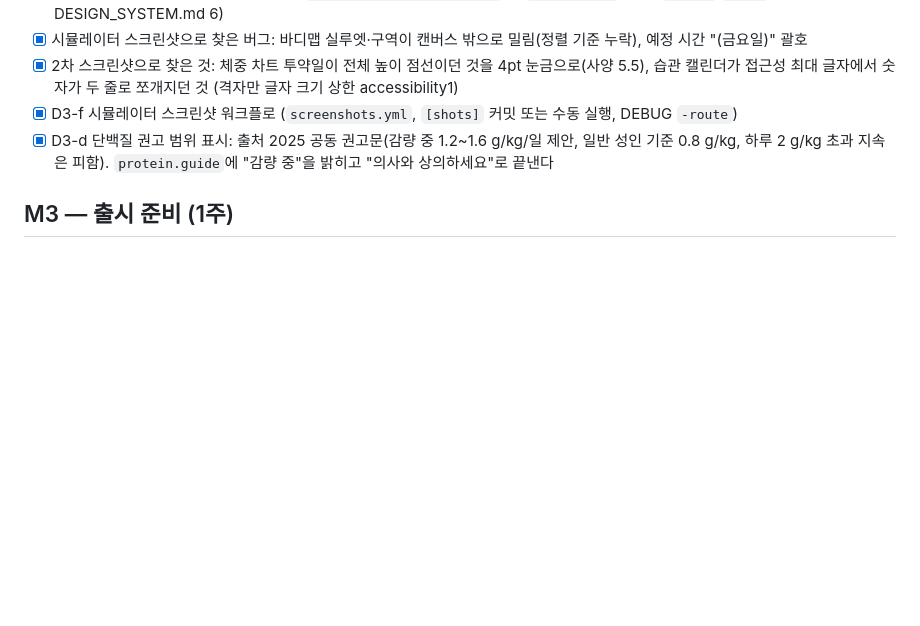
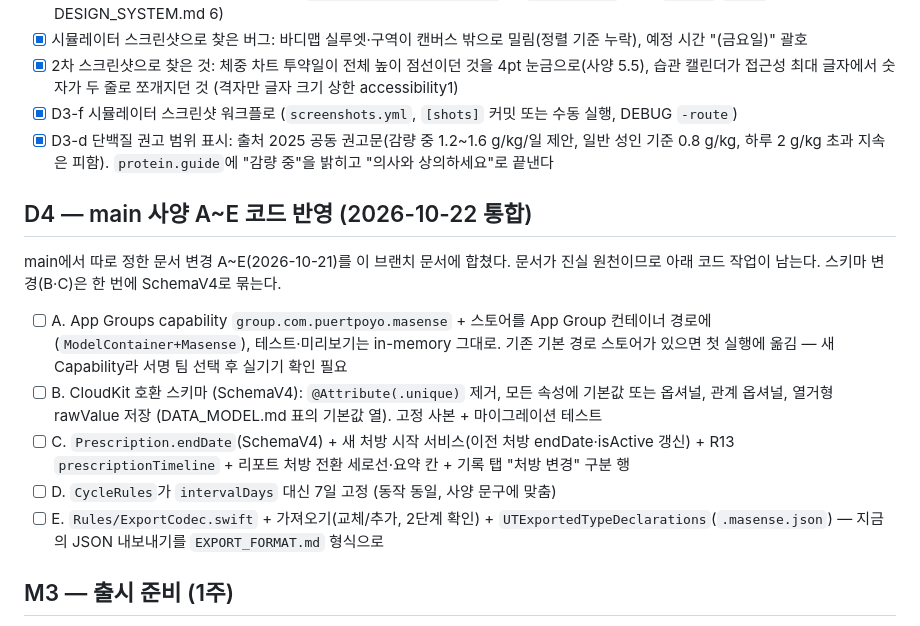
Before and after one commit to puertpoyo-cell/Ma-Sense, a Markdown page: docs/MILESTONES.md, the part around the change. GitHub-like rendering; blank space fills up the shorter version.

Commit message:
docs: main 사양 A~E 통합 후 남은 코드 작업을 D4로 정리
- main의 A(App Group), B(CloudKit 호환 스키마), C(처방 이력 체인), D(주 1회 전용), E(내보내기 형식)를 이 브랜치 문서에 3-way로 합침 (앞선 5개 커밋)
- 합치며 이 브랜치 쪽 결정을 유지한 곳: R1 첫 마디·누적 계산, R13 소진 추정, 기록 탭 세부 동작, 체크박스 진행 상태
- D4: 코드 반영 할 일 (스키마 변경 B·C는 SchemaV4로 묶음)

Co-Authored-By: Claude Opus 5.5 <noreply@anthropic.com>
Claude-Session: https://claude.ai/code/session_01SY5kiPRf4CGq3p3CBvtshe

```diff
--- a/docs/MILESTONES.md
+++ b/docs/MILESTONES.md
@@ -137,6 +137,16 @@ Claude Code는 매 세션 이 파일에서 현재 위치를 확인하고, 완료
 - [x] D3-f 시뮬레이터 스크린샷 워크플로 (`screenshots.yml`, `[shots]` 커밋 또는 수동 실행, DEBUG `-route`)
 - [x] D3-d 단백질 권고 범위 표시: 출처 2025 공동 권고문(감량 중 1.2~1.6 g/kg/일 제안, 일반 성인 기준 0.8 g/kg, 하루 2 g/kg 초과 지속은 피함). `protein.guide`에 "감량 중"을 밝히고 "의사와 상의하세요"로 끝낸다
 
+## D4 — main 사양 A~E 코드 반영 (2026-10-22 통합)
+
+main에서 따로 정한 문서 변경 A~E(2026-10-21)를 이 브랜치 문서에 합쳤다. 문서가 진실 원천이므로 아래 코드 작업이 남는다. 스키마 변경(B·C)은 한 번에 SchemaV4로 묶는다.
+
+- [ ] A. App Groups capability `group.com.puertpoyo.masense` + 스토어를 App Group 컨테이너 경로에 (`ModelContainer+Masense`), 테스트·미리보기는 in-memory 그대로. 기존 기본 경로 스토어가 있으면 첫 실행에 옮김 — 새 Capability라 서명 팀 선택 후 실기기 확인 필요
+- [ ] B. CloudKit 호환 스키마 (SchemaV4): `@Attribute(.unique)` 제거, 모든 속성에 기본값 또는 옵셔널, 관계 옵셔널, 열거형 rawValue 저장 (DATA_MODEL.md 표의 기본값 열). 고정 사본 + 마이그레이션 테스트
+- [ ] C. `Prescription.endDate`(SchemaV4) + 새 처방 시작 서비스(이전 처방 endDate·isActive 갱신) + R13 `prescriptionTimeline` + 리포트 처방 전환 세로선·요약 칸 + 기록 탭 "처방 변경" 구분 행
+- [ ] D. `CycleRules`가 `intervalDays` 대신 7일 고정 (동작 동일, 사양 문구에 맞춤)
+- [ ] E. `Rules/ExportCodec.swift` + 가져오기(교체/추가, 2단계 확인) + `UTExportedTypeDeclarations`(`.masense.json`) — 지금의 JSON 내보내기를 `EXPORT_FORMAT.md` 형식으로
+
 ## M3 — 출시 준비 (1주)
 
 - [ ] `COMPLIANCE.md` 6 출시 전 확인 전부 — 사람
```
